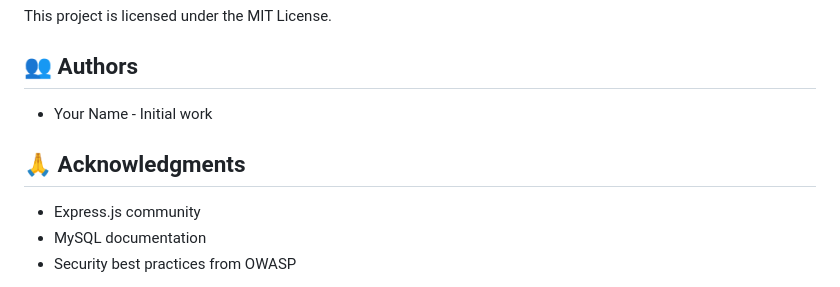
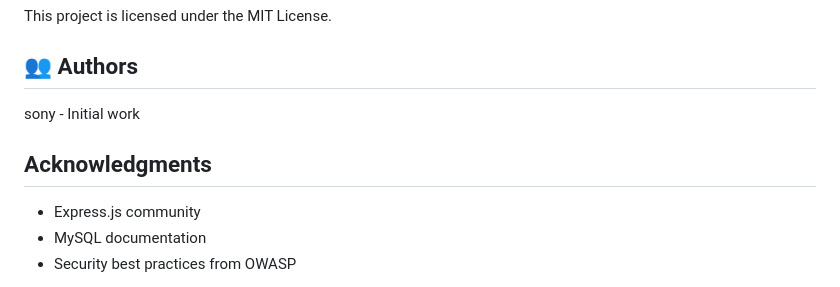
Before and after one commit to sony05-cmd/HackInternPortal, a Markdown page: README.md, the part around the change. Drawn GitHub-style.

Commit message:
Update author name and format acknowledgments section

```diff
--- a/README.md
+++ b/README.md
@@ -303,9 +303,9 @@ This project is licensed under the MIT License.
 
 ## 👥 Authors
 
-- Your Name - Initial work
+sony - Initial work
 
-## 🙏 Acknowledgments
+##  Acknowledgments
 
 - Express.js community
 - MySQL documentation
```
